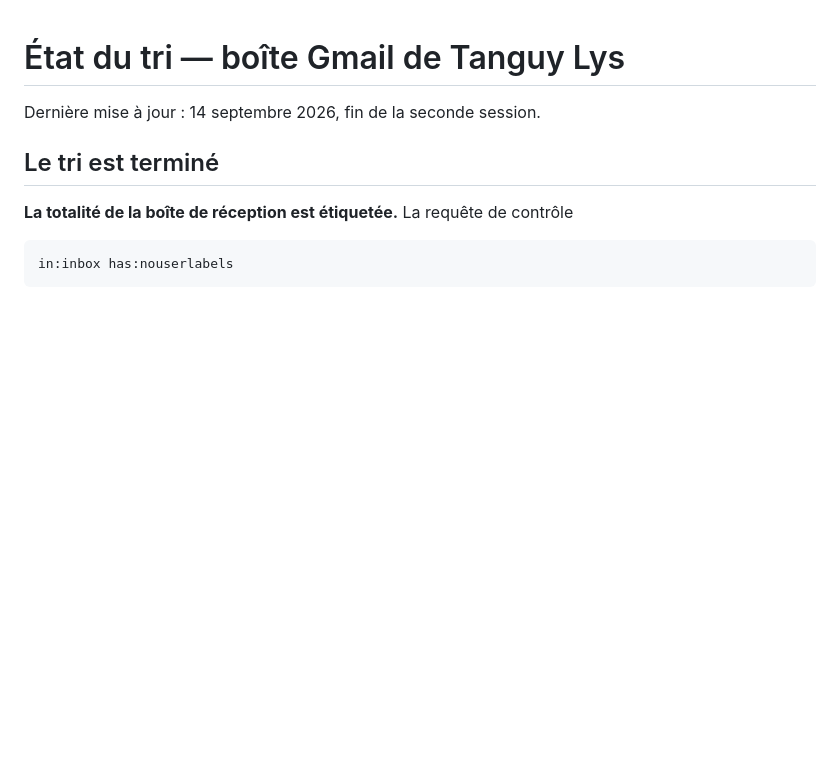
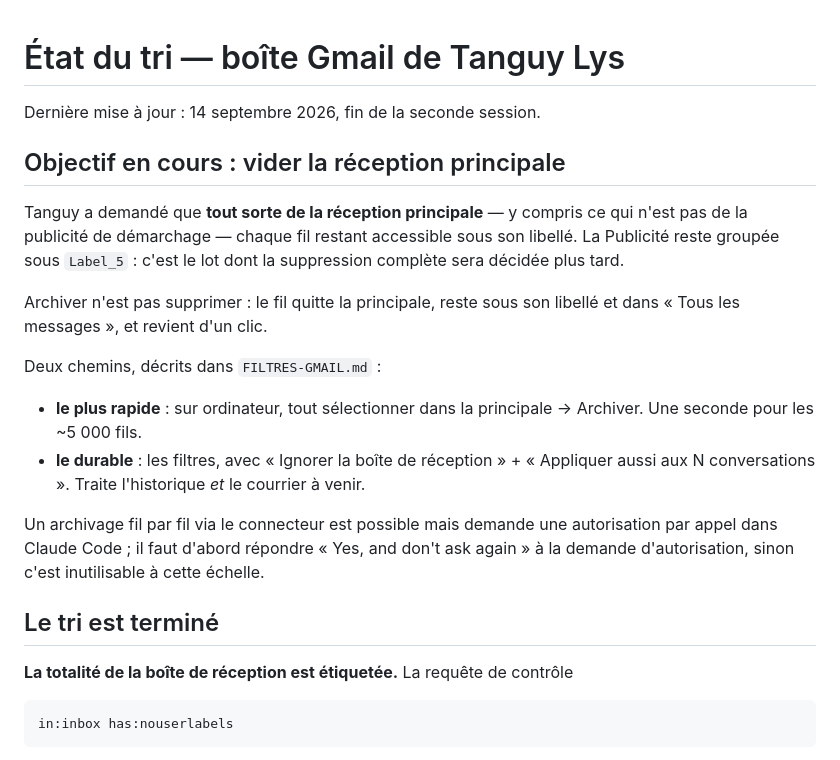
Before and after one commit to lystanguy-gif/coach-tanguy, a Markdown page: tri-gmail/ETAT.md, the part around the change. Drawn GitHub-style; blank space fills up the shorter version.

```diff
--- a/tri-gmail/ETAT.md
+++ b/tri-gmail/ETAT.md
@@ -1,6 +1,29 @@
 # État du tri — boîte Gmail de Tanguy Lys
 
 Dernière mise à jour : 14 septembre 2026, fin de la seconde session.
+
+## Objectif en cours : vider la réception principale
+
+Tanguy a demandé que **tout sorte de la réception principale** — y compris ce
+qui n'est pas de la publicité de démarchage — chaque fil restant accessible sous
+son libellé. La Publicité reste groupée sous `Label_5` : c'est le lot dont la
+suppression complète sera décidée plus tard.
+
+Archiver n'est pas supprimer : le fil quitte la principale, reste sous son
+libellé et dans « Tous les messages », et revient d'un clic.
+
+Deux chemins, décrits dans `FILTRES-GMAIL.md` :
+
+- **le plus rapide** : sur ordinateur, tout sélectionner dans la principale →
+  Archiver. Une seconde pour les ~5 000 fils.
+- **le durable** : les filtres, avec « Ignorer la boîte de réception » +
+  « Appliquer aussi aux N conversations ». Traite l'historique *et* le courrier
+  à venir.
+
+Un archivage fil par fil via le connecteur est possible mais demande une
+autorisation par appel dans Claude Code ; il faut d'abord répondre
+« Yes, and don't ask again » à la demande d'autorisation, sinon c'est
+inutilisable à cette échelle.
 
 ## Le tri est terminé
 
```
Also changed, not shown: tri-gmail/FILTRES-GMAIL.md (+23 -5 lines).
